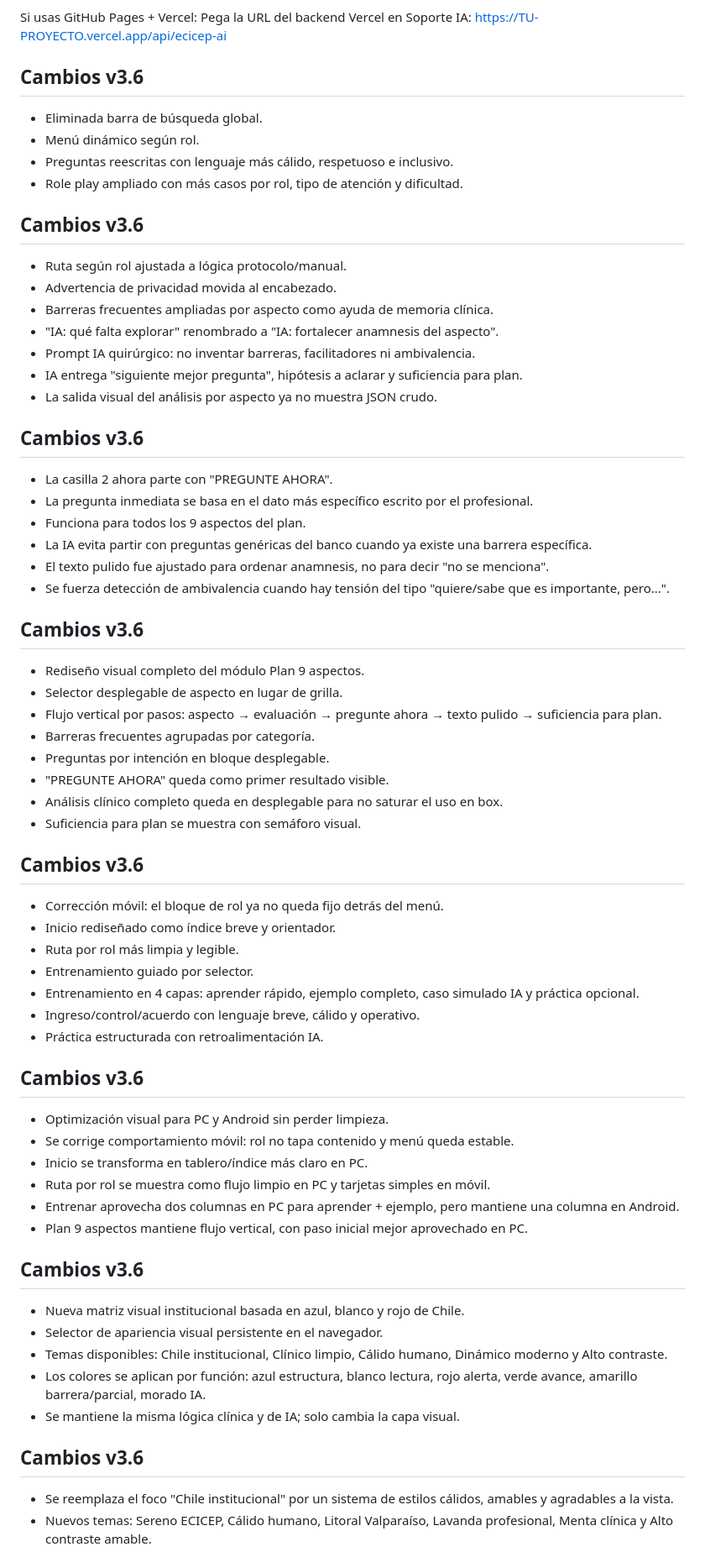
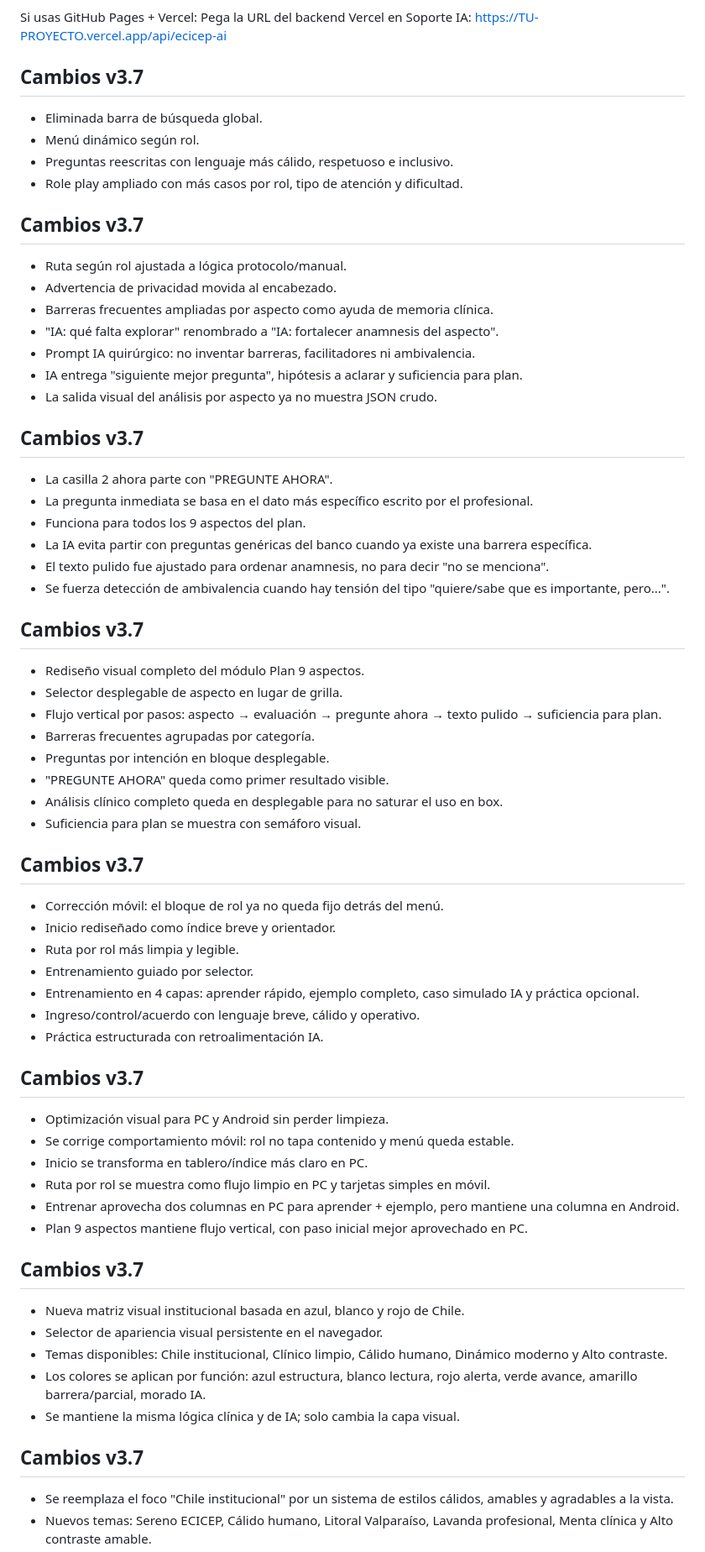
Before and after one commit to joaquincpj2021-spec/Entrenadora_ECICEP, a Markdown page: README.md, the part around one of its changes. Shown at 84% size. Drawn GitHub-style.

```diff
--- a/README.md
+++ b/README.md
@@ -28,13 +28,13 @@ Pega la URL del backend Vercel en Soporte IA:
 https://TU-PROYECTO.vercel.app/api/ecicep-ai
 
 
-## Cambios v3.6
+## Cambios v3.7
 - Eliminada barra de búsqueda global.
 - Menú dinámico según rol.
 - Preguntas reescritas con lenguaje más cálido, respetuoso e inclusivo.
 - Role play ampliado con más casos por rol, tipo de atención y dificultad.
 
-## Cambios v3.6
+## Cambios v3.7
 - Ruta según rol ajustada a lógica protocolo/manual.
 - Advertencia de privacidad movida al encabezado.
 - Barreras frecuentes ampliadas por aspecto como ayuda de memoria clínica.
@@ -43,7 +43,7 @@ https://TU-PROYECTO.vercel.app/api/ecicep-ai
 - IA entrega "siguiente mejor pregunta", hipótesis a aclarar y suficiencia para plan.
 - La salida visual del análisis por aspecto ya no muestra JSON crudo.
 
-## Cambios v3.6
+## Cambios v3.7
 - La casilla 2 ahora parte con "PREGUNTE AHORA".
 - La pregunta inmediata se basa en el dato más específico escrito por el profesional.
 - Funciona para todos los 9 aspectos del plan.
@@ -51,7 +51,7 @@ https://TU-PROYECTO.vercel.app/api/ecicep-ai
 - El texto pulido fue ajustado para ordenar anamnesis, no para decir "no se menciona".
 - Se fuerza detección de ambivalencia cuando hay tensión del tipo "quiere/sabe que es importante, pero...".
 
-## Cambios v3.6
+## Cambios v3.7
 - Rediseño visual completo del módulo Plan 9 aspectos.
 - Selector desplegable de aspecto en lugar de grilla.
 - Flujo vertical por pasos: aspecto → evaluación → pregunte ahora → texto pulido → suficiencia para plan.
@@ -61,7 +61,7 @@ https://TU-PROYECTO.vercel.app/api/ecicep-ai
 - Análisis clínico completo queda en desplegable para no saturar el uso en box.
 - Suficiencia para plan se muestra con semáforo visual.
 
-## Cambios v3.6
+## Cambios v3.7
 - Corrección móvil: el bloque de rol ya no queda fijo detrás del menú.
 - Inicio rediseñado como índice breve y orientador.
 - Ruta por rol más limpia y legible.
@@ -70,7 +70,7 @@ https://TU-PROYECTO.vercel.app/api/ecicep-ai
 - Ingreso/control/acuerdo con lenguaje breve, cálido y operativo.
 - Práctica estructurada con retroalimentación IA.
 
-## Cambios v3.6
+## Cambios v3.7
 - Optimización visual para PC y Android sin perder limpieza.
 - Se corrige comportamiento móvil: rol no tapa contenido y menú queda estable.
 - Inicio se transforma en tablero/índice más claro en PC.
@@ -78,14 +78,14 @@ https://TU-PROYECTO.vercel.app/api/ecicep-ai
 - Entrenar aprovecha dos columnas en PC para aprender + ejemplo, pero mantiene una columna en Android.
 - Plan 9 aspectos mantiene flujo vertical, con paso inicial mejor aprovechado en PC.
 
-## Cambios v3.6
+## Cambios v3.7
 - Nueva matriz visual institucional basada en azul, blanco y rojo de Chile.
 - Selector de apariencia visual persistente en el navegador.
 - Temas disponibles: Chile institucional, Clínico limpio, Cálido humano, Dinámico moderno y Alto contraste.
 - Los colores se aplican por función: azul estructura, blanco lectura, rojo alerta, verde avance, amarillo barrera/parcial, morado IA.
 - Se mantiene la misma lógica clínica y de IA; solo cambia la capa visual.
 
-## Cambios v3.6
+## Cambios v3.7
 - Se reemplaza el foco "Chile institucional" por un sistema de estilos cálidos, amables y agradables a la vista.
 - Nuevos temas: Sereno ECICEP, Cálido humano, Litoral Valparaíso, Lavanda profesional, Menta clínica y Alto contraste amable.
 - Se mantiene la lógica de color funcional: azul/verde para estructura y cuidado, amarillo para barreras, rojo para alertas y morado para IA.
```
Also changed, not shown: other parts of README.md (+15 -8 lines).
